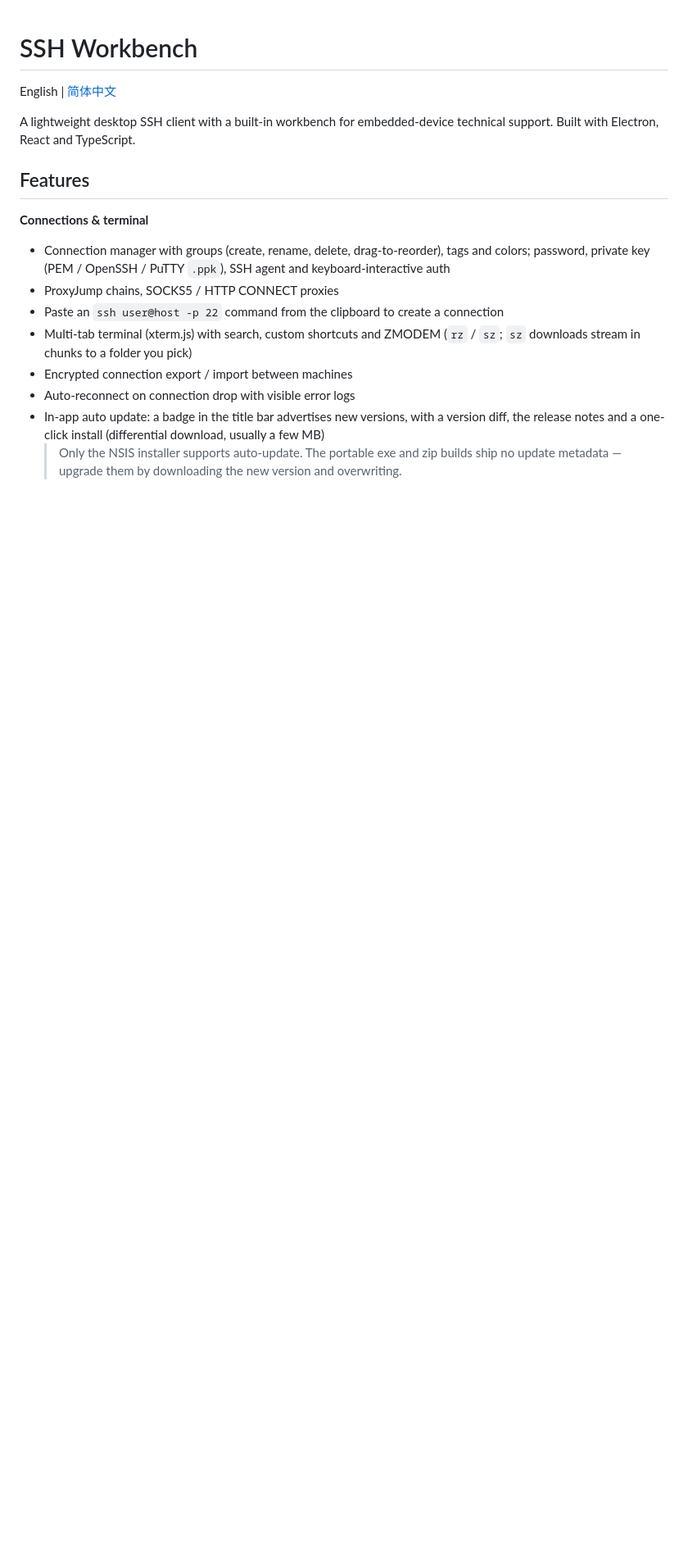
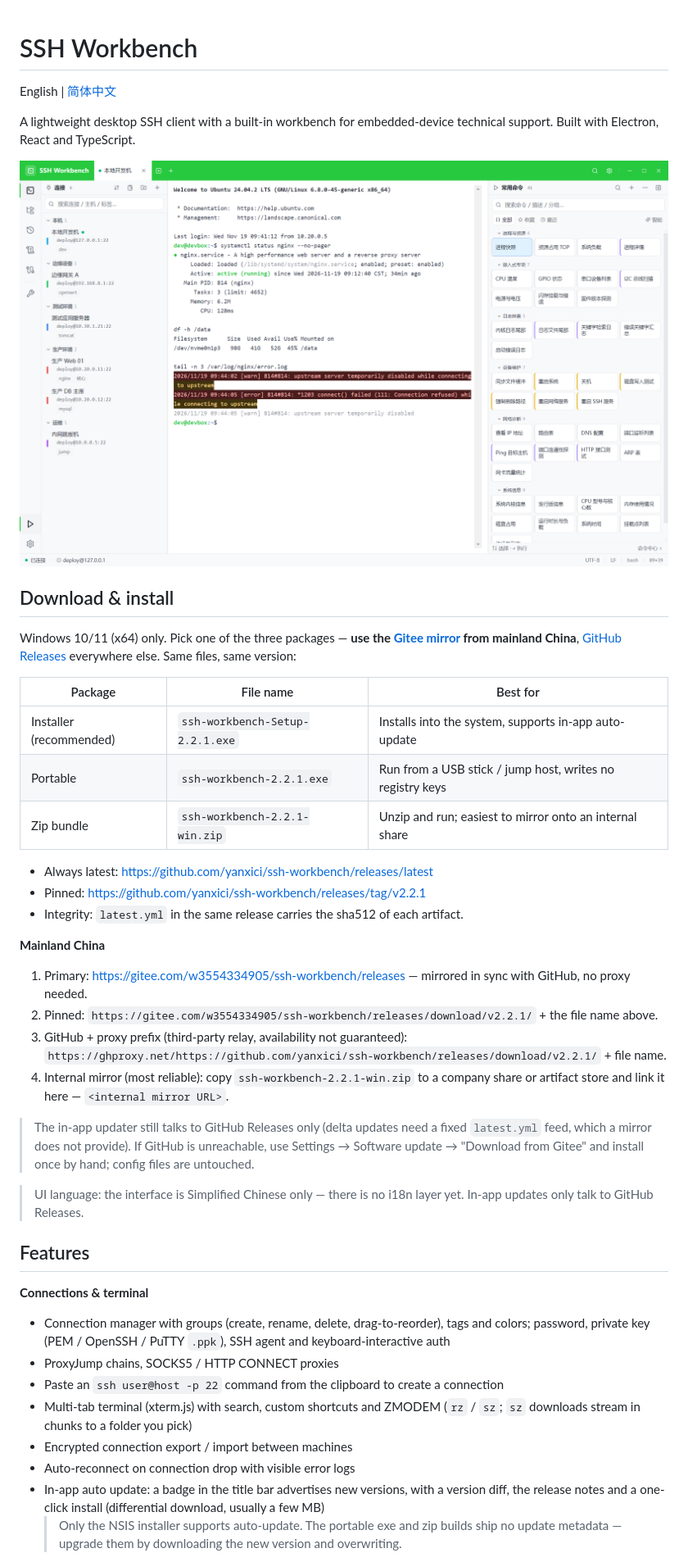
Before and after one commit to yanxici/ssh-workbench, a Markdown page: README.md, the part around one of its changes. Shown at 82% size. Rendered like a GitHub page; pictures changed too: docs/ui/overview.png (added); blank space fills up the shorter version.

```diff
--- a/README.md
+++ b/README.md
@@ -3,6 +3,33 @@
 English | [简体中文](./README.zh-CN.md)
 
 A lightweight desktop SSH client with a built-in workbench for embedded-device technical support. Built with Electron, React and TypeScript.
+
+![SSH Workbench overview](docs/ui/overview.png)
+
+## Download & install
+
+Windows 10/11 (x64) only. Pick one of the three packages — **use the [Gitee mirror](https://gitee.com/w3554334905/ssh-workbench/releases) from mainland China**, [GitHub Releases](https://github.com/yanxici/ssh-workbench/releases) everywhere else. Same files, same version:
+
+| Package | File name | Best for |
+| --- | --- | --- |
+| Installer (recommended) | `ssh-workbench-Setup-2.2.1.exe` | Installs into the system, supports in-app auto-update |
+| Portable | `ssh-workbench-2.2.1.exe` | Run from a USB stick / jump host, writes no registry keys |
+| Zip bundle | `ssh-workbench-2.2.1-win.zip` | Unzip and run; easiest to mirror onto an internal share |
+
+- Always latest: <https://github.com/yanxici/ssh-workbench/releases/latest>
+- Pinned: <https://github.com/yanxici/ssh-workbench/releases/tag/v2.2.1>
+- Integrity: `latest.yml` in the same release carries the sha512 of each artifact.
+
+**Mainland China**
+
+1. Primary: <https://gitee.com/w3554334905/ssh-workbench/releases> — mirrored in sync with GitHub, no proxy needed.
+2. Pinned: `https://gitee.com/w3554334905/ssh-workbench/releases/download/v2.2.1/` + the file name above.
+3. GitHub + proxy prefix (third-party relay, availability not guaranteed): `https://ghproxy.net/https://github.com/yanxici/ssh-workbench/releases/download/v2.2.1/` + file name.
+4. Internal mirror (most reliable): copy `ssh-workbench-2.2.1-win.zip` to a company share or artifact store and link it here — `<internal mirror URL>`.
+
+> The in-app updater still talks to GitHub Releases only (delta updates need a fixed `latest.yml` feed, which a mirror does not provide). If GitHub is unreachable, use Settings → Software update → "Download from Gitee" and install once by hand; config files are untouched.
+
+> UI language: the interface is Simplified Chinese only — there is no i18n layer yet. In-app updates only talk to GitHub Releases.
 
 ## Features
 
```
Also changed, not shown: other parts of README.md (+4 -0 lines), README.zh-CN.md (+31 -0 lines), 17 other files.
